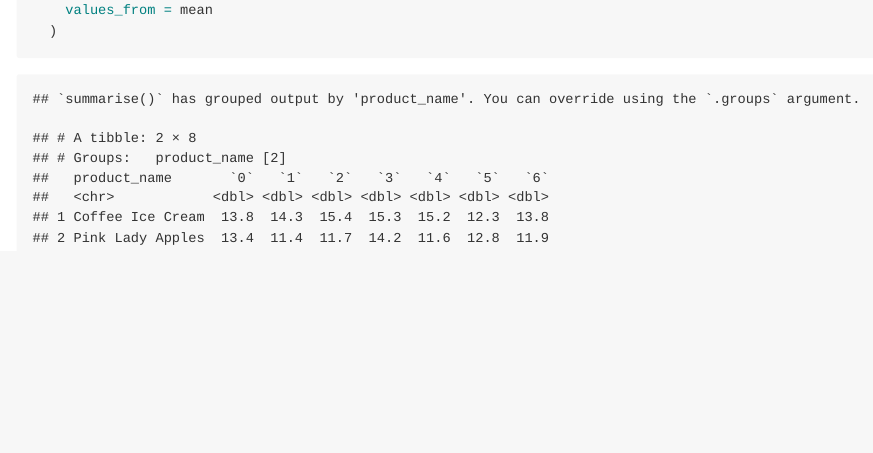
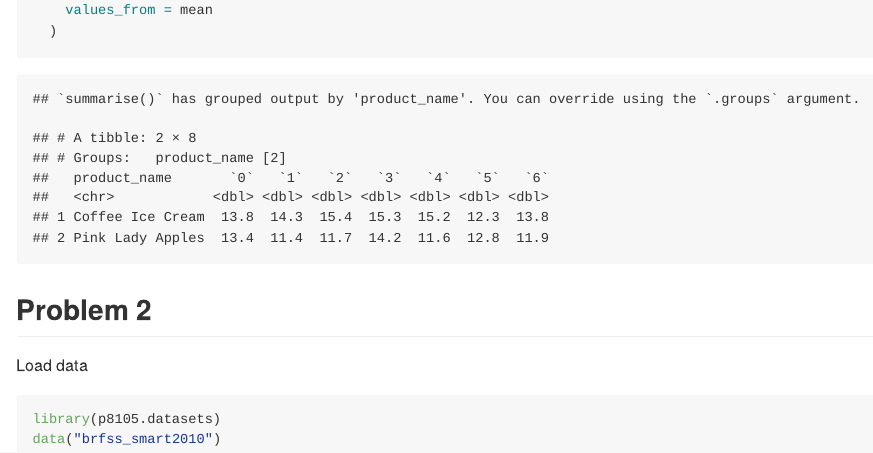
Before and after one commit to chongchongknight/p8105_hw3_yl4925, an R Markdown document (p8105_hw3_yl4925.Rmd): the page in a window 1100 px wide, from 3980 px down. The pictures show the output file p8105_hw3_yl4925.md that the author committed with the source, drawn offline in the style of GitHub.

Commit message:
load brfss data

````diff
--- a/p8105_hw3_yl4925.Rmd
+++ b/p8105_hw3_yl4925.Rmd
@@ -87,3 +87,11 @@ instacart %>%
     values_from = mean
   )
 ```
+
+
+## Problem 2
+Load data
+```{r}
+library(p8105.datasets)
+data("brfss_smart2010")
+```
````
Also changed, not shown: p8105_hw3_yl4925.md.
